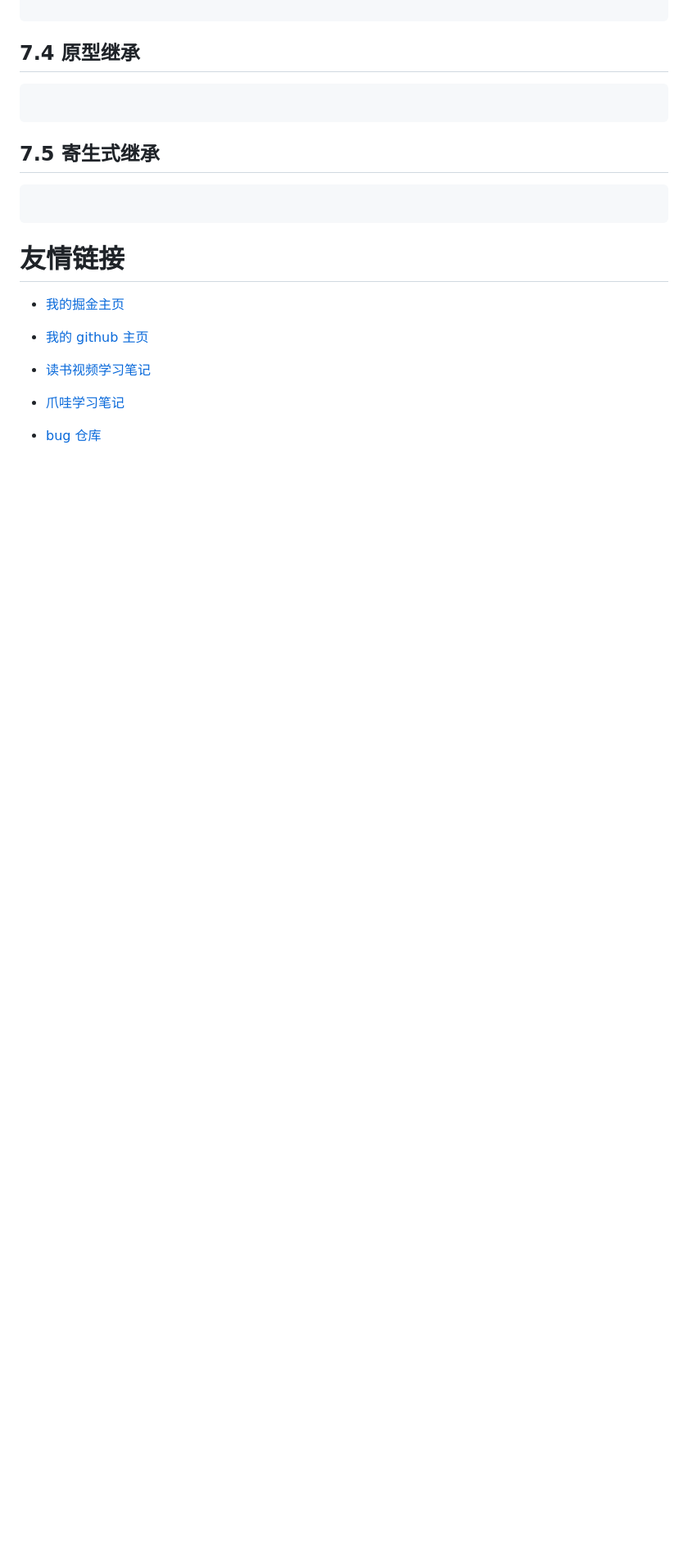
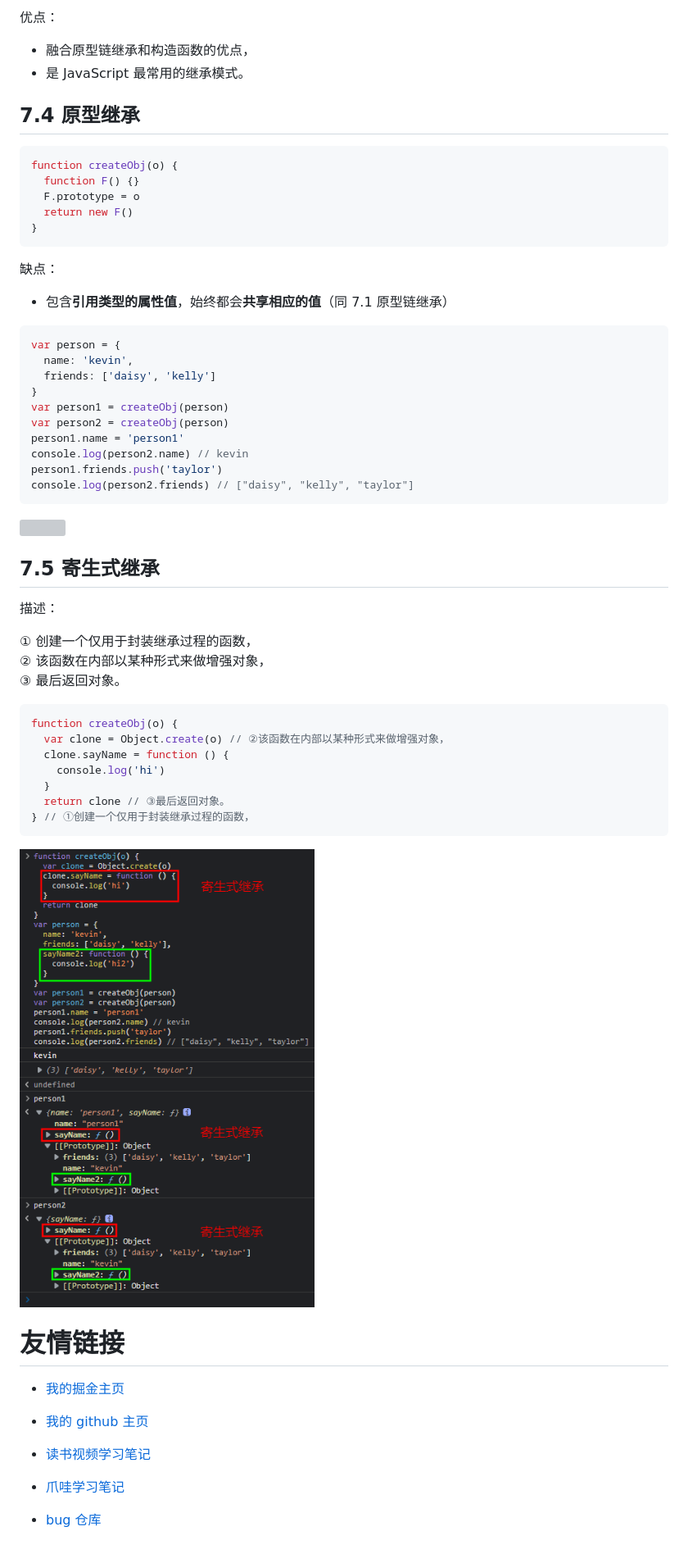
Before and after one commit to djsz3y/zhaowa-study-notes, a Markdown page: formal_lessons/js_1_advanced_usage_2.md, the part around the change printed below. Shown: that part at 82% size. GitHub-like rendering; pictures changed too: formal_lessons/imgs/1_advanced_usage(2)/lesson1_advanced_usage(2)-7.5寄生式继承.png (added); blank space fills up the shorter version; grey boxes are pictures that could not be loaded.

Commit message:
feat: 一、JavaScript 高级用法（2）——七、继承的多种方式&优缺点

````diff
--- a/formal_lessons/js_1_advanced_usage_2.md
+++ b/formal_lessons/js_1_advanced_usage_2.md
@@ -655,7 +735,33 @@ var person1 = new Person('zhang3')
 ```
+
+优点：
+
+- 融合原型链继承和构造函数的优点，
+- 是 JavaScript 最常⽤的继承模式。
 
 ## 7.4 原型继承
 
 ```js
+function createObj(o) {
+  function F() {}
+  F.prototype = o
+  return new F()
+}
+```
 
+缺点：
+
+- 包含**引⽤类型的属性值**，始终都会**共享相应的值**（同 7.1 原型链继承）
+
+```js
+var person = {
+  name: 'kevin',
+  friends: ['daisy', 'kelly']
+}
+var person1 = createObj(person)
+var person2 = createObj(person)
+person1.name = 'person1'
+console.log(person2.name) // kevin
+person1.friends.push('taylor')
+console.log(person2.friends) // ["daisy", "kelly", "taylor"]
 ```
@@ -662,9 +770,23 @@ var person1 = new Person('zhang3')
 
 ## 7.5 寄生式继承
 
+描述：
+
+① 创建⼀个仅⽤于封装继承过程的函数，
+② 该函数在内部以某种形式来做增强对象，
+③ 最后返回对象。
+
 ```js
+function createObj(o) {
+  var clone = Object.create(o) // ②该函数在内部以某种形式来做增强对象，
+  clone.sayName = function () {
+    console.log('hi')
+  }
+  return clone // ③最后返回对象。
+} // ①创建⼀个仅⽤于封装继承过程的函数，
+```
 
-```
+<img src="./imgs/1_advanced_usage(2)/lesson1_advanced_usage(2)-7.5寄生式继承.png" />
 
 # 友情链接
 
````
Also changed, not shown: other parts of formal_lessons/js_1_advanced_usage_2.md (+84 -2 lines), 2 other files.
